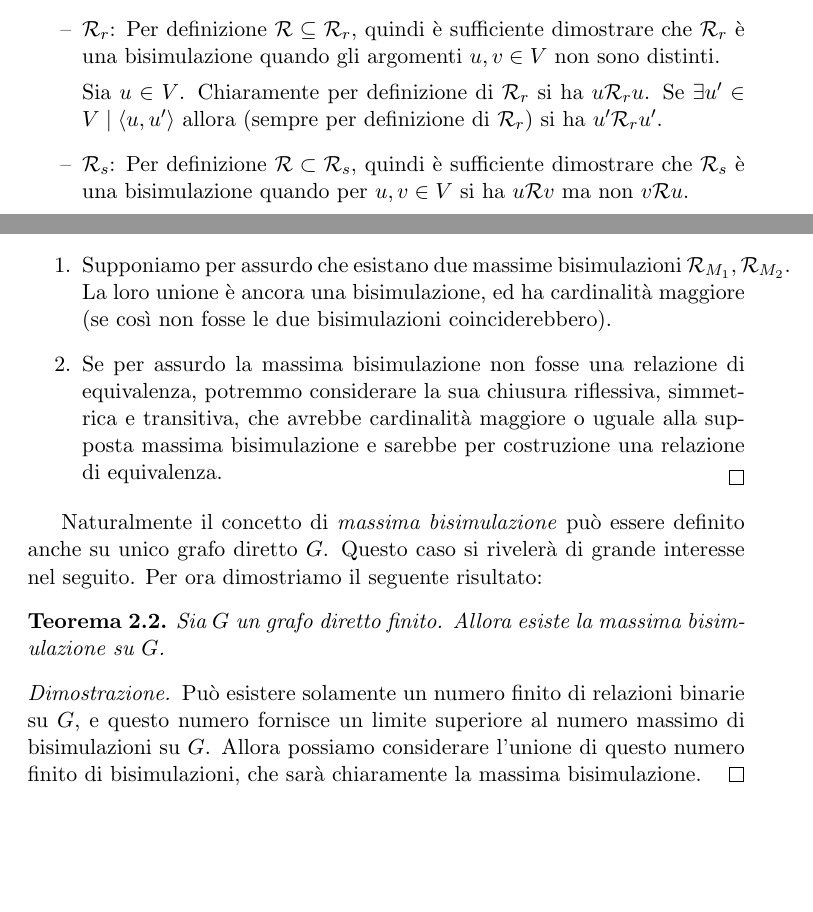
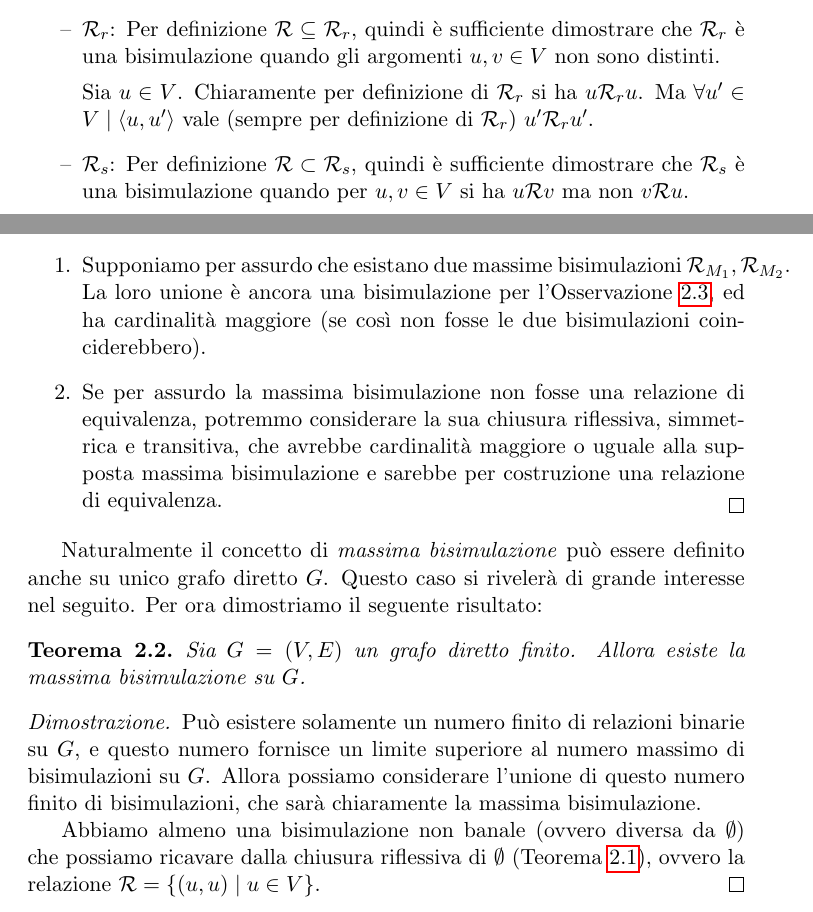
Before and after one commit to fandreuz/bsc-thesis, a LaTeX document (document.tex, which reads sezione1/bisimulation/file.tex): two parts of pages 14 and 16 of 77, joined at a grey line, cut so that both start at the same text, the shorter picture padded with empty space. Compiled offline with pdfLaTeX.

Commit message:
review fino a dopo max bisimulazione

```diff
--- a/sezione1/bisimulation/file.tex
+++ b/sezione1/bisimulation/file.tex
@@ -38,7 +39,7 @@ Dalla definizione di bisimulazione possiamo dedurre una proprietà interessante
     \begin{itemize}
         \item $\mathcal{R}_r$: Per definizione $\mathcal{R} \subseteq \mathcal{R}_r$, quindi è sufficiente dimostrare che $\mathcal{R}_r$ è una bisimulazione quando gli argomenti $u,v \in V$ non sono distinti.
 
-        Sia $u \in V$. Chiaramente per definizione di $\mathcal{R}_r$ si ha $u \mathcal{R}_r u$. Se $\exists u' \in V \mid \langle u, u' \rangle$ allora (sempre per definizione di $\mathcal{R}_r$) si ha $u' \mathcal{R}_r u'$.
+        Sia $u \in V$. Chiaramente per definizione di $\mathcal{R}_r$ si ha $u \mathcal{R}_r u$. Ma $\forall u' \in V \mid \langle u, u' \rangle$ vale (sempre per definizione di $\mathcal{R}_r$) $u' \mathcal{R}_r u'$.
         \item $\mathcal{R}_s$: Per definizione $\mathcal{R} \subset \mathcal{R}_s$, quindi è sufficiente dimostrare che $\mathcal{R}_s$ è una bisimulazione quando per $u,v \in V$ si ha $u \mathcal{R} v$ ma non $v \mathcal{R} u$.
 
         Sia $(u,v) \in V\times V$. Allora:
@@ -108,18 +109,20 @@ Naturalmente la massima bisimulazione dipende dai due grafi presi in esame. Dedu
 \begin{proof2}
     Le proprietà seguono dal Corollario \ref{cor:bisimulation_eqrel} e dall'Osservazione \ref{obs:bisimulation_union}:
     \begin{enumerate}
-        \item Supponiamo per assurdo che esistano due massime bisimulazioni $\mathcal{R}_{M_1}, \mathcal{R}_{M_2}$. La loro unione è ancora una bisimulazione, ed ha cardinalità maggiore (se così non fosse le due bisimulazioni coinciderebbero).
+        \item Supponiamo per assurdo che esistano due massime bisimulazioni $\mathcal{R}_{M_1}, \mathcal{R}_{M_2}$. La loro unione è ancora una bisimulazione per l'Osservazione \ref{obs:bisimulation_union}, ed ha cardinalità maggiore (se così non fosse le due bisimulazioni coinciderebbero).
         \item Se per assurdo la massima bisimulazione non fosse una relazione di equivalenza, potremmo considerare la sua chiusura riflessiva, simmetrica e transitiva, che avrebbe cardinalità maggiore o uguale alla supposta massima bisimulazione e sarebbe per costruzione una relazione di equivalenza.
     \end{enumerate}
     \vspace*{-0.7cm}
 \end{proof2}
 Naturalmente il concetto di \emph{massima bisimulazione} può essere definito anche su unico grafo diretto $G$. Questo caso si rivelerà di grande interesse nel seguito. Per ora dimostriamo il seguente risultato:
 \begin{theorem}
-    Sia $G$ un grafo diretto finito. Allora esiste la massima bisimulazione su $G$.
+    Sia $G=(V,E)$ un grafo diretto finito. Allora esiste la massima bisimulazione su $G$.
 \end{theorem}
 \begin{proof2}
     Può esistere solamente un numero finito di relazioni binarie su $G$, e questo numero fornisce un limite superiore al numero massimo di bisimulazioni su $G$.
     Allora possiamo considerare l'unione di questo numero finito di bisimulazioni, che sarà chiaramente la massima bisimulazione.
+
+    Abbiamo almeno una bisimulazione non banale (ovvero diversa da $\emptyset$) che possiamo ricavare dalla chiusura riflessiva di $\emptyset$ (Teorema \ref{theo:bisi_chiusura}), ovvero la relazione $\mathcal{R} = \{(u,u) \mid u \in V\}$.
 \end{proof2}
 
 \subsubsection{Interpretazione insiemistica della bisimulazione}
```
Also changed, not shown: sezione1/bisimulation/file.tex (5 more changed lines).
